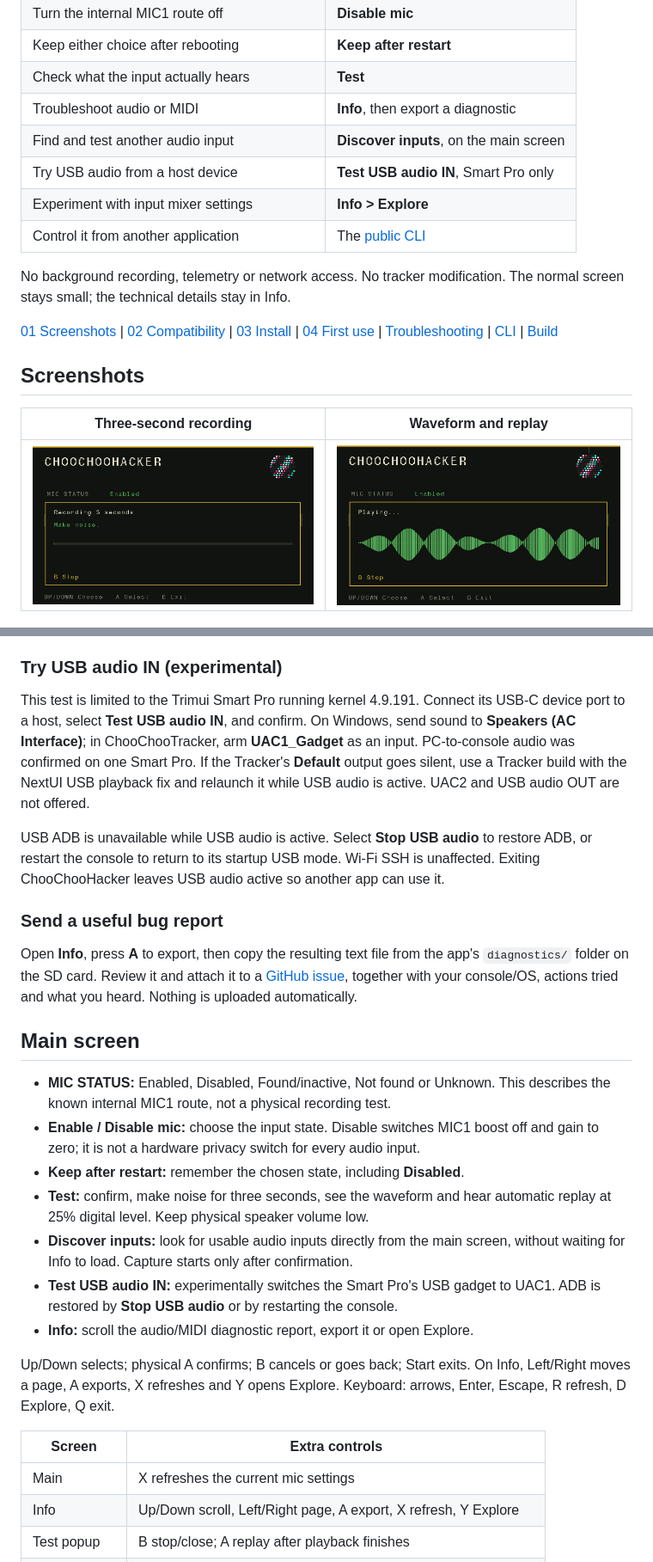
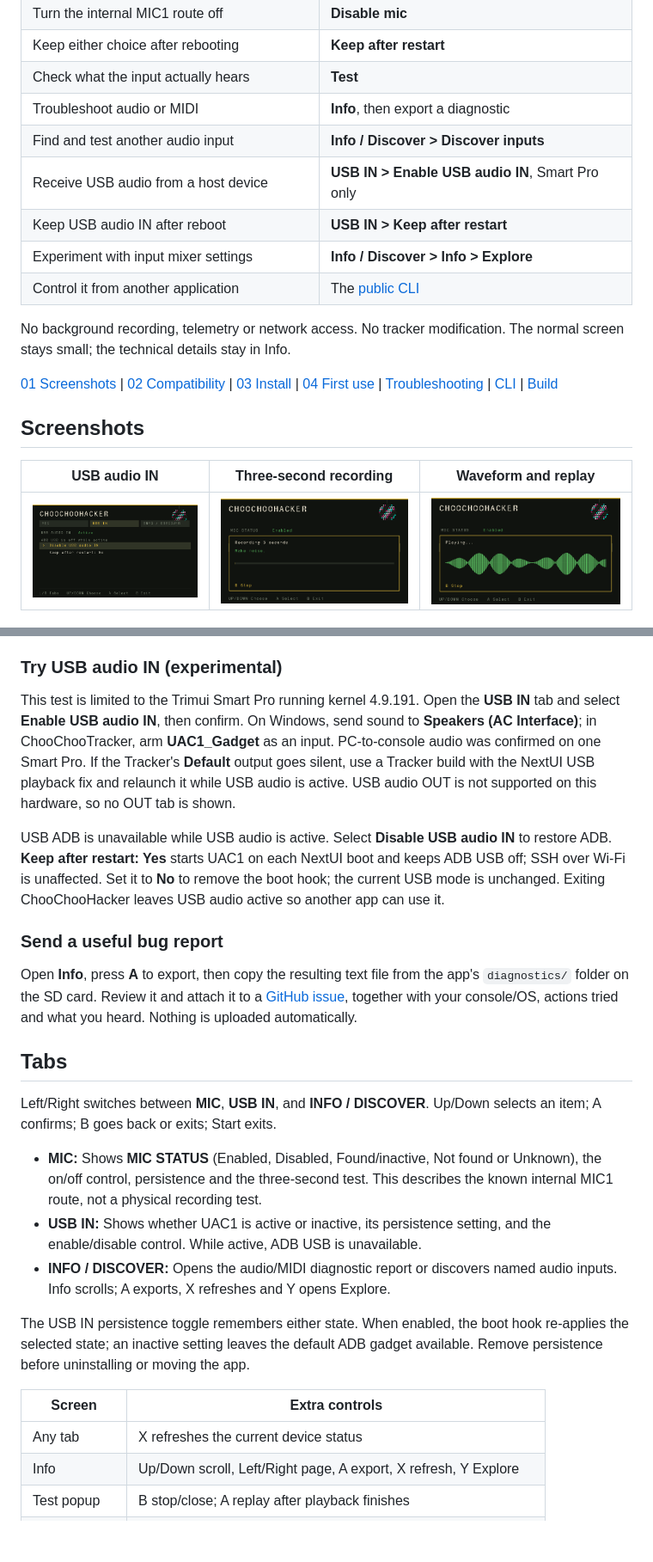
Before and after one commit to paiheulevrai/ChooChooHacker, a Markdown page: README.md, 2 parts joined by grey strips. Shown at 86% size. Drawn GitHub-style; pictures changed too: docs/screenshots/usb-in.png (added); blank space fills up the shorter version.

```diff
--- a/README.md
+++ b/README.md
@@ -34,9 +34,10 @@
 | Keep either choice after rebooting | **Keep after restart** |
 | Check what the input actually hears | **Test** |
 | Troubleshoot audio or MIDI | **Info**, then export a diagnostic |
-| Find and test another audio input | **Discover inputs**, on the main screen |
-| Try USB audio from a host device | **Test USB audio IN**, Smart Pro only |
-| Experiment with input mixer settings | **Info > Explore** |
+| Find and test another audio input | **Info / Discover > Discover inputs** |
+| Receive USB audio from a host device | **USB IN > Enable USB audio IN**, Smart Pro only |
+| Keep USB audio IN after reboot | **USB IN > Keep after restart** |
+| Experiment with input mixer settings | **Info / Discover > Info > Explore** |
 | Control it from another application | The [public CLI](#cli-for-other-apps) |
 
 No background recording, telemetry or network access. No tracker modification.
@@ -49,9 +50,9 @@ The normal screen stays small; the technical details stay in Info.
 
 ## Screenshots
 
-| Three-second recording | Waveform and replay |
-| --- | --- |
-| ![Recording popup asking the user to make noise](docs/screenshots/recording.png) | ![Waveform popup during playback](docs/screenshots/waveform.png) |
+| USB audio IN | Three-second recording | Waveform and replay |
+| --- | --- | --- |
+| ![USB audio input control](docs/screenshots/usb-in.png) | ![Recording popup asking the user to make noise](docs/screenshots/recording.png) | ![Waveform popup during playback](docs/screenshots/waveform.png) |
 
 ![Scrollable audio and MIDI diagnostic screen](docs/screenshots/info.png)
 
@@ -158,17 +159,19 @@ not a hardware privacy switch.
 ### Try USB audio IN (experimental)
 
 This test is limited to the Trimui Smart Pro running kernel 4.9.191.
-Connect its USB-C device port to a host, select **Test USB audio IN**, and
+Open the **USB IN** tab and select **Enable USB audio IN**, then
 confirm. On Windows, send sound to **Speakers (AC Interface)**; in
 ChooChooTracker, arm **UAC1_Gadget** as an input. PC-to-console audio was
 confirmed on one Smart Pro. If the Tracker's **Default** output goes silent,
 use a Tracker build with the NextUI USB playback fix and relaunch it while USB
-audio is active. UAC2 and USB audio OUT are not offered.
+audio is active. USB audio OUT is not supported on this hardware, so no OUT tab
+is shown.
 
-USB ADB is unavailable while USB audio is active. Select **Stop USB audio** to
-restore ADB, or restart the console to return to its startup USB mode. Wi-Fi SSH
-is unaffected. Exiting ChooChooHacker leaves USB audio active so another app can
-use it.
+USB ADB is unavailable while USB audio is active. Select **Disable USB audio IN**
+to restore ADB. **Keep after restart: Yes** starts UAC1 on each NextUI boot and
+keeps ADB USB off; SSH over Wi-Fi is unaffected. Set it to **No** to remove the
+boot hook; the current USB mode is unchanged. Exiting ChooChooHacker leaves USB
+audio active so another app can use it.
 
 ### Send a useful bug report
 
@@ -178,28 +181,26 @@ the app's `diagnostics/` folder on the SD card. Review it and attach it to a
 with your console/OS, actions tried and what you heard. Nothing is uploaded
 automatically.
 
-## Main screen
+## Tabs
 
-- **MIC STATUS:** Enabled, Disabled, Found/inactive, Not found or Unknown.
+Left/Right switches between **MIC**, **USB IN**, and **INFO / DISCOVER**.
+Up/Down selects an item; A confirms; B goes back or exits; Start exits.
+
+- **MIC:** Shows **MIC STATUS** (Enabled, Disabled, Found/inactive, Not found or Unknown),
+  the on/off control, persistence and the three-second test.
   This describes the known internal MIC1 route, not a physical recording test.
-- **Enable / Disable mic:** choose the input state. Disable switches MIC1 boost
-  off and gain to zero; it is not a hardware privacy switch for every audio input.
-- **Keep after restart:** remember the chosen state, including **Disabled**.
-- **Test:** confirm, make noise for three seconds, see the waveform and hear
-  automatic replay at 25% digital level. Keep physical speaker volume low.
-- **Discover inputs:** look for usable audio inputs directly from the main
-  screen, without waiting for Info to load. Capture starts only after confirmation.
-- **Test USB audio IN:** experimentally switches the Smart Pro's USB gadget to
-  UAC1. ADB is restored by **Stop USB audio** or by restarting the console.
-- **Info:** scroll the audio/MIDI diagnostic report, export it or open Explore.
+- **USB IN:** Shows whether UAC1 is active or inactive, its persistence setting,
+  and the enable/disable control. While active, ADB USB is unavailable.
+- **INFO / DISCOVER:** Opens the audio/MIDI diagnostic report or discovers
+  named audio inputs. Info scrolls; A exports, X refreshes and Y opens Explore.
 
-Up/Down selects; physical A confirms; B cancels or goes back; Start exits.
-On Info, Left/Right moves a page, A exports, X refreshes and Y opens Explore.
-Keyboard: arrows, Enter, Escape, R refresh, D Explore, Q exit.
+The USB IN persistence toggle remembers either state. When enabled, the boot
+hook re-applies the selected state; an inactive setting leaves the default ADB
+gadget available. Remove persistence before uninstalling or moving the app.
 
 | Screen | Extra controls |
 | --- | --- |
-| Main | X refreshes the current mic settings |
+| Any tab | X refreshes the current device status |
 | Info | Up/Down scroll, Left/Right page, A export, X refresh, Y Explore |
 | Test popup | B stop/close; A replay after playback finishes |
 | Input controls | Up/Down choose, Left/Right edit, A apply, X undo, B restore/back |
```
Also changed, not shown: other parts of README.md (+10 -9 lines), docs/screenshots/main.png, 4 other files.
